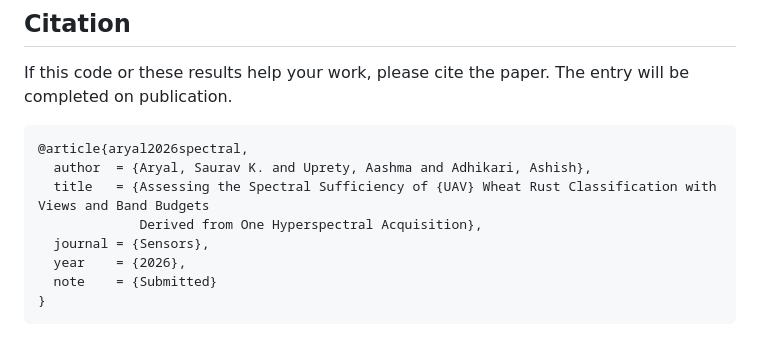
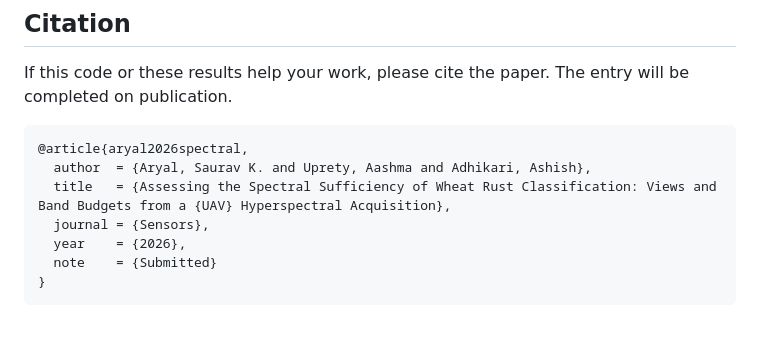
Before and after one commit to Saurav-K-Aryal/wheat-rust-spectral-sufficiency, a Markdown page: README.md, the part around the change. Rendered like a GitHub page.

Commit message:
Revise title in bibtex entry for clarity

````diff
--- a/README.md
+++ b/README.md
@@ -201,8 +201,7 @@ If this code or these results help your work, please cite the paper. The entry w
 ```bibtex
 @article{aryal2026spectral,
   author  = {Aryal, Saurav K. and Uprety, Aashma and Adhikari, Ashish},
-  title   = {Assessing the Spectral Sufficiency of {UAV} Wheat Rust Classification with Views and Band Budgets
-             Derived from One Hyperspectral Acquisition},
+  title   = {Assessing the Spectral Sufficiency of Wheat Rust Classification: Views and Band Budgets from a {UAV} Hyperspectral Acquisition},
   journal = {Sensors},
   year    = {2026},
   note    = {Submitted}
````
